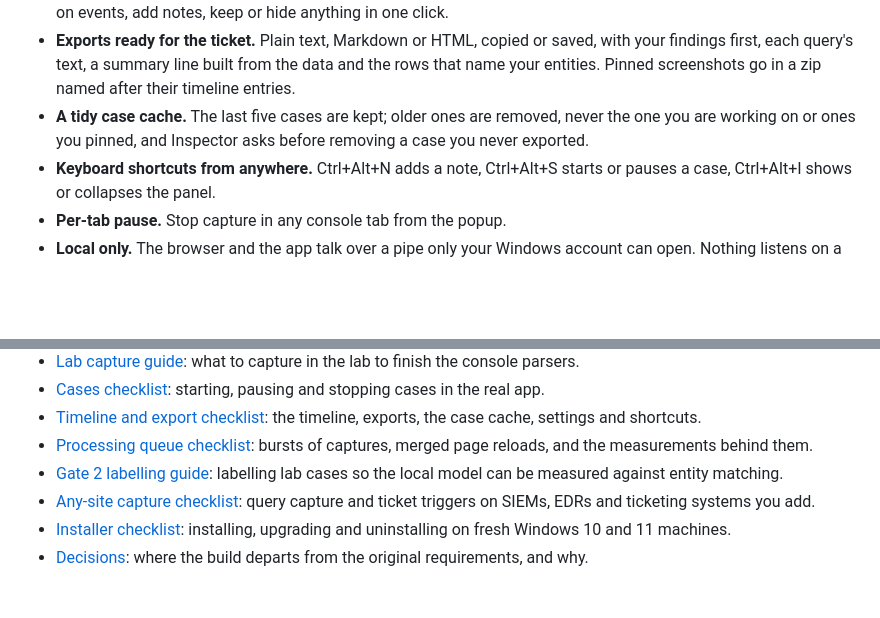
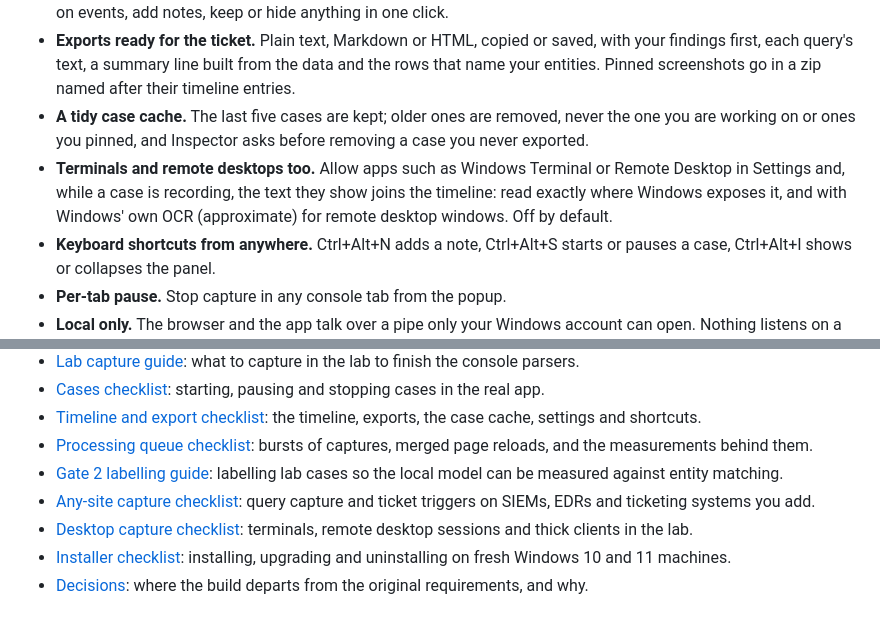
Before and after one commit to sect0r-cybersec/inspectors-notebook, a Markdown page: README.md, 2 parts joined by grey strips. Drawn GitHub-style; blank space fills up the shorter version.

Commit message:
docs: record the S9 desktop capture decisions and checklist

```diff
--- a/README.md
+++ b/README.md
@@ -32,6 +32,7 @@ Inspector's Notebook records what you do in security consoles during an investig
 - **A timeline you can trust.** Newest first, with Timeline, Findings, Review and Hidden tabs. Star findings, comment on events, add notes, keep or hide anything in one click.
 - **Exports ready for the ticket.** Plain text, Markdown or HTML, copied or saved, with your findings first, each query's text, a summary line built from the data and the rows that name your entities. Pinned screenshots go in a zip named after their timeline entries.
 - **A tidy case cache.** The last five cases are kept; older ones are removed, never the one you are working on or ones you pinned, and Inspector asks before removing a case you never exported.
+- **Terminals and remote desktops too.** Allow apps such as Windows Terminal or Remote Desktop in Settings and, while a case is recording, the text they show joins the timeline: read exactly where Windows exposes it, and with Windows' own OCR (approximate) for remote desktop windows. Off by default.
 - **Keyboard shortcuts from anywhere.** Ctrl+Alt+N adds a note, Ctrl+Alt+S starts or pauses a case, Ctrl+Alt+I shows or collapses the panel.
 - **Per-tab pause.** Stop capture in any console tab from the popup.
 - **Local only.** The browser and the app talk over a pipe only your Windows account can open. Nothing listens on a network port.
@@ -93,6 +94,7 @@ The registration points at this folder's `.venv`, so run `install` again if you
 - [Processing queue checklist](tests/manual/S6-processing-queue-checklist.md): bursts of captures, merged page reloads, and the measurements behind them.
 - [Gate 2 labelling guide](tests/manual/S7-eval-labelling-guide.md): labelling lab cases so the local model can be measured against entity matching.
 - [Any-site capture checklist](tests/manual/S8-any-site-checklist.md): query capture and ticket triggers on SIEMs, EDRs and ticketing systems you add.
+- [Desktop capture checklist](tests/manual/S9-desktop-capture-checklist.md): terminals, remote desktop sessions and thick clients in the lab.
 - [Installer checklist](tests/manual/installer-checklist.md): installing, upgrading and uninstalling on fresh Windows 10 and 11 machines.
 - [Decisions](docs/decisions.md): where the build departs from the original requirements, and why.
 
```
Also changed, not shown: docs/decisions.md (+10 -0 lines), 1 other file.
